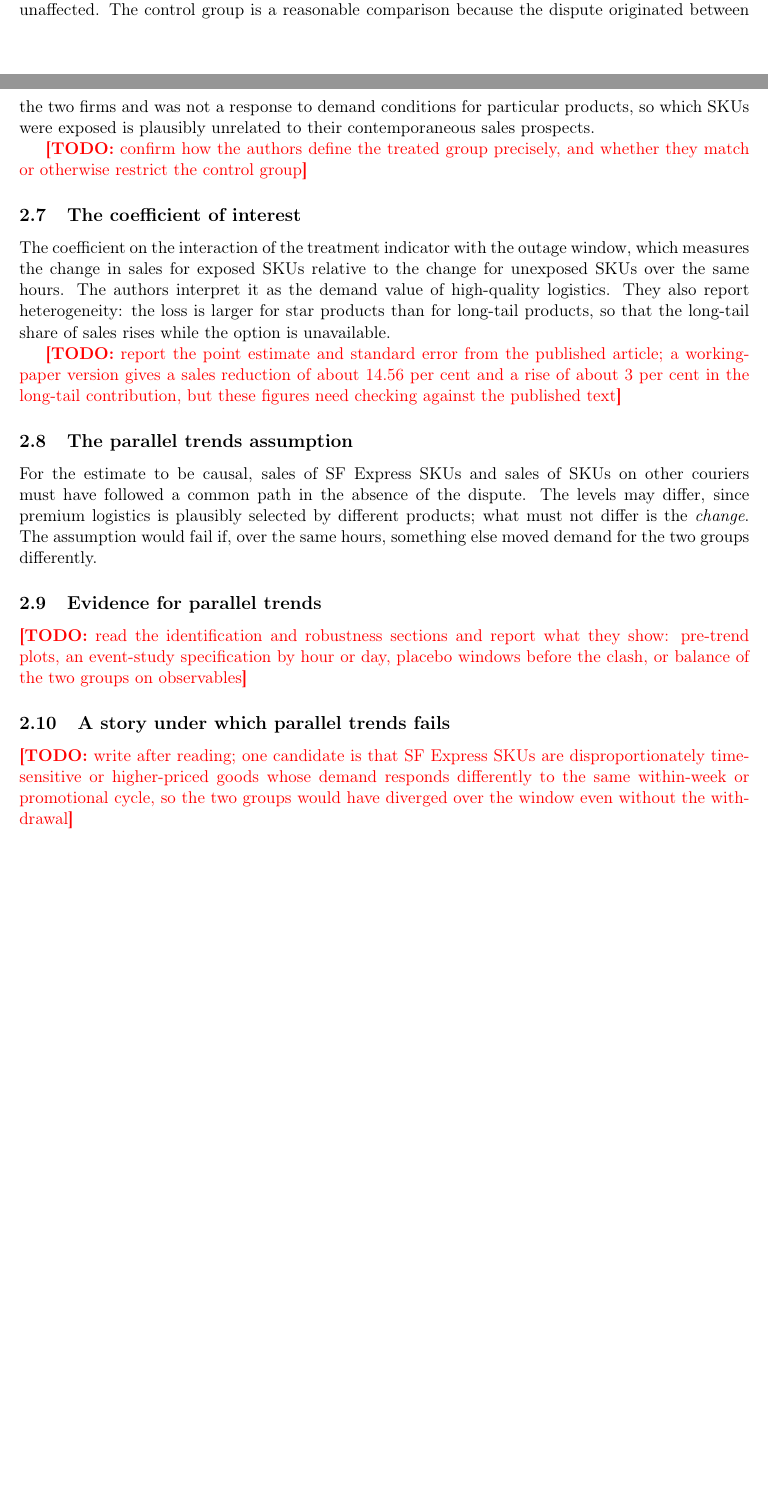
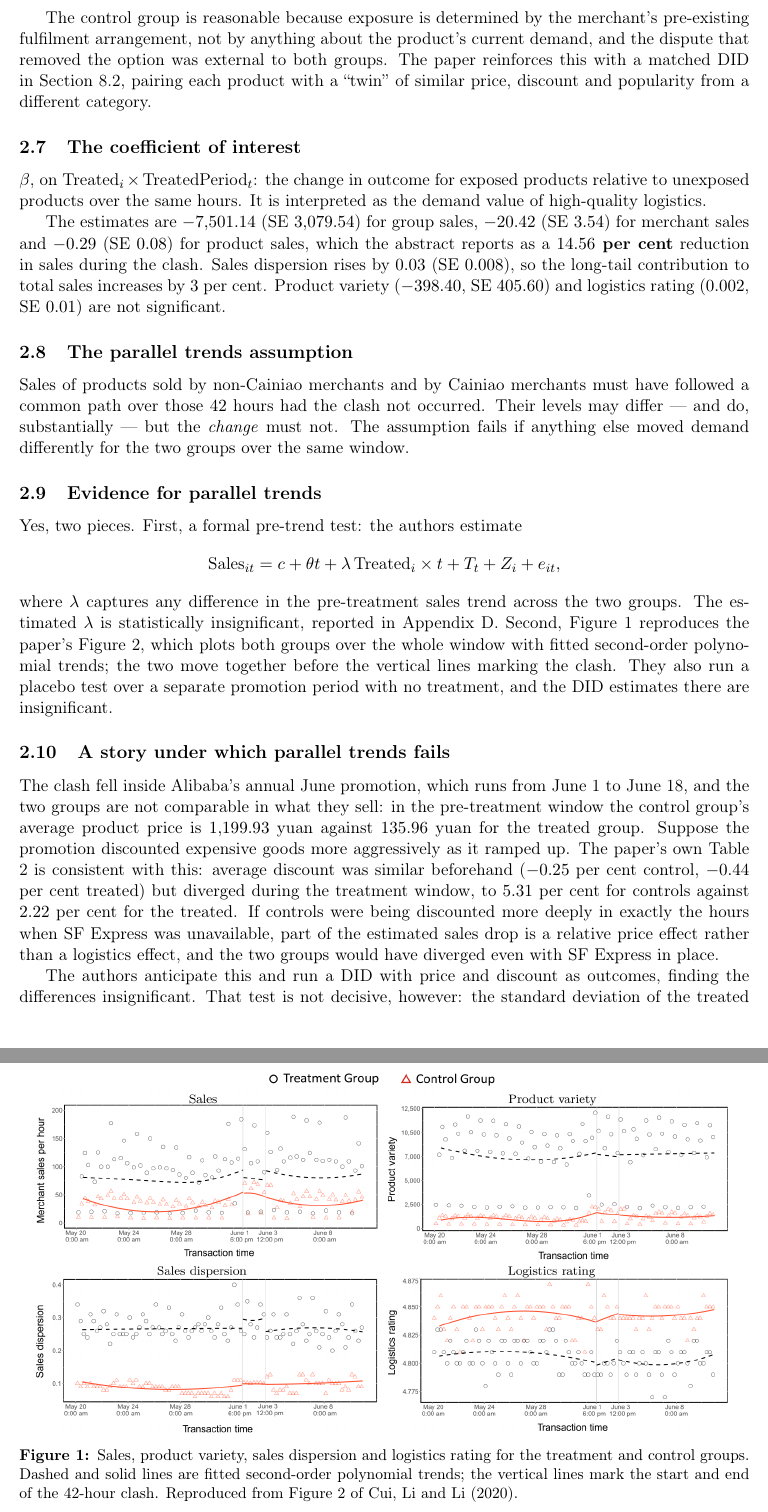
Before and after one commit to akyratzis/STAT-5200---Applied-Econometrics-I, a LaTeX problem sheet (Homework Assignments/Homework 4/HW 4 - Report.tex): two parts of pages 2 and 3 of 8 before the commit and two parts of pages 3 and 4 of 9 after it, joined at a grey line, cut at the place of the change, the shorter picture padded with empty space. Compiled offline with pdfLaTeX.

Commit message:
Write Q2 from the Cui, Li and Li paper
All ten parts answered from the published article. The design turns on
Alibaba withdrawing SF Express for 42 hours in June 2017: exposure is
determined by whether a merchant used Cainiao fulfilment, since only
non-Cainiao merchants could choose SF Express, giving 124,490 treated
SKUs against 4,958 control SKUs. The estimating equation is reproduced
with its hour-of-day fixed effects and product controls, and the
observation counts are given for each level of aggregation, from 1,054
at group level to 11,380,809 at product level.

The coefficient of interest is the one on Treated times Treated Period,
estimated at -7,501.14 for group sales and -0.29 for product sales,
which the abstract reports as a 14.56 per cent fall. The 14.56 figure is
now confirmed against the published text rather than the working paper.

Part 9 reproduces the paper's Figure 2 alongside the formal pre-trend
regression, whose coefficient on the interaction of treatment with time
is insignificant.

Part 10 uses the paper's own Table 2: average discount was close across
groups before the clash, at -0.25 and -0.44 per cent, but diverged
during it, to 5.31 against 2.22. Since the control group sells far more
expensive goods, a June promotion that discounted expensive items harder
would push the two groups apart on its own. The authors test this and
find nothing, but with a standard deviation of 38.06 on the treated
group's discount that test has little power.

```diff
--- a/Homework Assignments/Homework 4/HW 4 - Report.tex
+++ b/Homework Assignments/Homework 4/HW 4 - Report.tex
@@ -179,5 +181,0 @@ The treated group is the set of SKUs that relied on SF Express before the
-clash, since these lost their delivery option. The control group is comparable
-SKUs served by other couriers, which were unaffected. The control group is a
-reasonable comparison because the dispute originated between the two firms and
-was not a response to demand conditions for particular products, so which SKUs
-were exposed is plausibly unrelated to their contemporaneous sales prospects.
@@ -184,38 +187,74 @@ were exposed is plausibly unrelated to their contemporaneous sales prospects.
 
-\todo{confirm how the authors define the treated group precisely, and whether
-they match or otherwise restrict the control group}
+The control group is reasonable because exposure is determined by the
+merchant's pre-existing fulfilment arrangement, not by anything about the
+product's current demand, and the dispute that removed the option was external
+to both groups. The paper reinforces this with a matched DID in Section 8.2,
+pairing each product with a ``twin'' of similar price, discount and popularity
+from a different category.
 
 \subsection{The coefficient of interest}
-The coefficient on the interaction of the treatment indicator with the outage
-window, which measures the change in sales for exposed SKUs relative to the
-change for unexposed SKUs over the same hours. The authors interpret it as the
-demand value of high-quality logistics. They also report heterogeneity: the
-loss is larger for star products than for long-tail products, so that the
-long-tail share of sales rises while the option is unavailable.
+$\beta$, on $\text{Treated}_i \times \text{TreatedPeriod}_t$: the change in
+outcome for exposed products relative to unexposed products over the same
+hours. It is interpreted as the demand value of high-quality logistics.
 
-\todo{report the point estimate and standard error from the published article;
-a working-paper version gives a sales reduction of about 14.56 per cent and a
-rise of about 3 per cent in the long-tail contribution, but these figures need
-checking against the published text}
+The estimates are $-7{,}501.14$ (SE $3{,}079.54$) for group sales,
+$-20.42$ (SE $3.54$) for merchant sales and $-0.29$ (SE $0.08$) for product
+sales, which the abstract reports as a \textbf{$14.56$ per cent} reduction in
+sales during the clash. Sales dispersion rises by $0.03$ (SE $0.008$), so the
+long-tail contribution to total sales increases by $3$ per cent. Product
+variety ($-398.40$, SE $405.60$) and logistics rating ($0.002$, SE $0.01$) are
+not significant.
 
 \subsection{The parallel trends assumption}
-For the estimate to be causal, sales of SF Express SKUs and sales of SKUs on
-other couriers must have followed a common path in the absence of the dispute.
-The levels may differ, since premium logistics is plausibly selected by
-different products; what must not differ is the \emph{change}. The assumption
-would fail if, over the same hours, something else moved demand for the two
-groups differently.
+Sales of products sold by non-Cainiao merchants and by Cainiao merchants must
+have followed a common path over those $42$ hours had the clash not occurred.
+Their levels may differ --- and do, substantially --- but the \emph{change}
+must not. The assumption fails if anything else moved demand differently for
+the two groups over the same window.
 
 \subsection{Evidence for parallel trends}
-\todo{read the identification and robustness sections and report what they
-show: pre-trend plots, an event-study specification by hour or day, placebo
-windows before the clash, or balance of the two groups on observables}
+Yes, two pieces. First, a formal pre-trend test: the authors estimate
+\[
+\text{Sales}_{it} = c + \theta t + \lambda\,\text{Treated}_i \times t
+ + T_t + Z_i + e_{it},
+\]
+where $\lambda$ captures any difference in the pre-treatment sales trend across
+the two groups. The estimated $\lambda$ is statistically insignificant,
+reported in Appendix D. Second, Figure~\ref{fig:q2-trends} reproduces the
+paper's Figure 2, which plots both groups over the whole window with fitted
+second-order polynomial trends; the two move together before the vertical
+lines marking the clash. They also run a placebo test over a separate
+promotion period with no treatment, and the DID estimates there are
+insignificant.
+
+\begin{figure}[htbp]
+\centering
+\includegraphics[width=\textwidth]{figures/q2_trends.png}
+\caption{Sales, product variety, sales dispersion and logistics rating for the
+treatment and control groups. Dashed and solid lines are fitted second-order
+polynomial trends; the vertical lines mark the start and end of the $42$-hour
+clash. Reproduced from Figure 2 of Cui, Li and Li (2020).}
+\label{fig:q2-trends}
+\end{figure}
 
 \subsection{A story under which parallel trends fails}
-\todo{write after reading; one candidate is that SF Express SKUs are
-disproportionately time-sensitive or higher-priced goods whose demand responds
-differently to the same within-week or promotional cycle, so the two groups
-would have diverged over the window even without the withdrawal}
+The clash fell inside Alibaba's annual June promotion, which runs from June 1
+to June 18, and the two groups are not comparable in what they sell: in the
+pre-treatment window the control group's average product price is
+$1{,}199.93$ yuan against $135.96$ yuan for the treated group. Suppose the
+promotion discounted expensive goods more aggressively as it ramped up. The
+paper's own Table 2 is consistent with this: average discount was similar
+beforehand ($-0.25$ per cent control, $-0.44$ per cent treated) but diverged
+during the treatment window, to $5.31$ per cent for controls against $2.22$ per
+cent for the treated. If controls were being discounted more deeply in exactly
+the hours when SF Express was unavailable, part of the estimated sales drop is
+a relative price effect rather than a logistics effect, and the two groups
+would have diverged even with SF Express in place.
+
+The authors anticipate this and run a DID with price and discount as outcomes,
+finding the differences insignificant. That test is not decisive, however: the
+standard deviation of the treated group's discount in the treatment window is
+$38.06$, so it has limited power to detect a shift of a few percentage points.
 
 \clearpage
 %==============================================================================
```
Also changed, not shown: Homework Assignments/Homework 4/figures/q2_trends.png (added), Homework Assignments/Homework 4/HW 4 - Report.tex (68 more changed lines).
